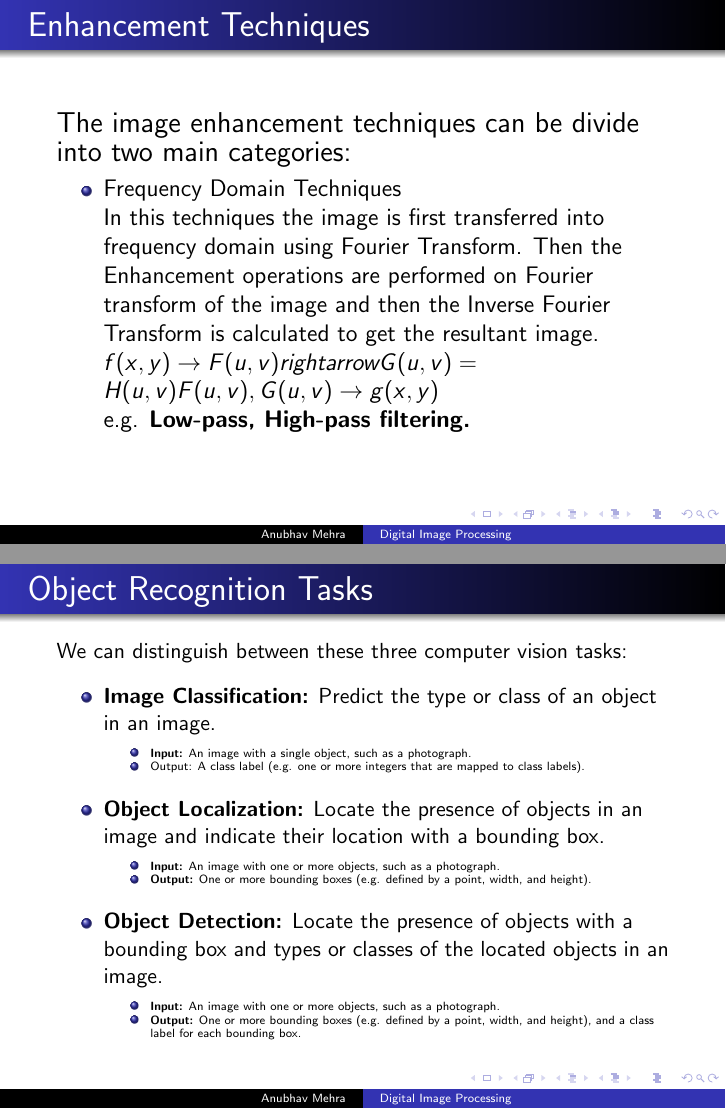
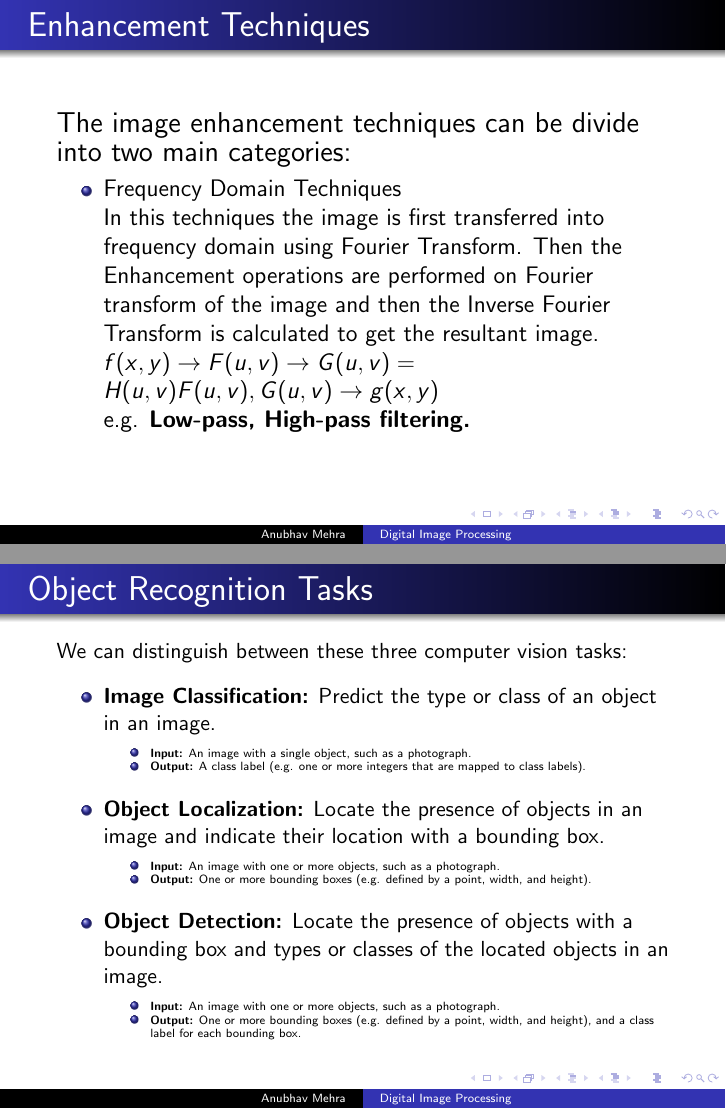
Before and after one commit to AnubhavMehraCS/Paper2, LaTeX slides (imageprocessing.tex): pages 8 and 12 of 13, joined at a grey line. Compiled offline with pdfLaTeX.

Commit message:
final draft

```diff
--- a/imageprocessing.tex
+++ b/imageprocessing.tex
@@ -95,7 +95,7 @@ e.g., \textbf{Contrast Enhancement, Sharpening.}
 \item<2> Frequency Domain Techniques \\
 In this techniques the image is first transferred into frequency domain using Fourier Transform. Then the Enhancement operations are performed on Fourier transform of the image and then the Inverse Fourier Transform is calculated to get the resultant image.
 
-$f(x,y) \rightarrow F(u,v) rightarrow G(u,v) = H(u,v)F(u,v), G(u,v) \rightarrow g(x,y) $ \\
+$f(x,y) \rightarrow F(u,v) \rightarrow G(u,v) = H(u,v)F(u,v), G(u,v) \rightarrow g(x,y) $ \\
 e.g. \textbf{Low-pass, High-pass filtering.}
 \end{itemize}
 }
@@ -151,7 +151,7 @@ We can distinguish between these three computer vision tasks:
 \begin{itemize}
 \tiny
 \item \textbf{Input:} An image with a single object, such as a photograph.
-\item Output: A class label (e.g. one or more integers that are mapped to class labels).
+\item \textbf{Output:} A class label (e.g. one or more integers that are mapped to class labels).
 \end{itemize}
 \item \textbf{Object Localization:} Locate the presence of objects in an image and indicate their location with a bounding box.
 \begin{itemize}
```
Also changed, not shown: imageprocessing.pdf, imageprocessing.tex (2 more changed lines).
